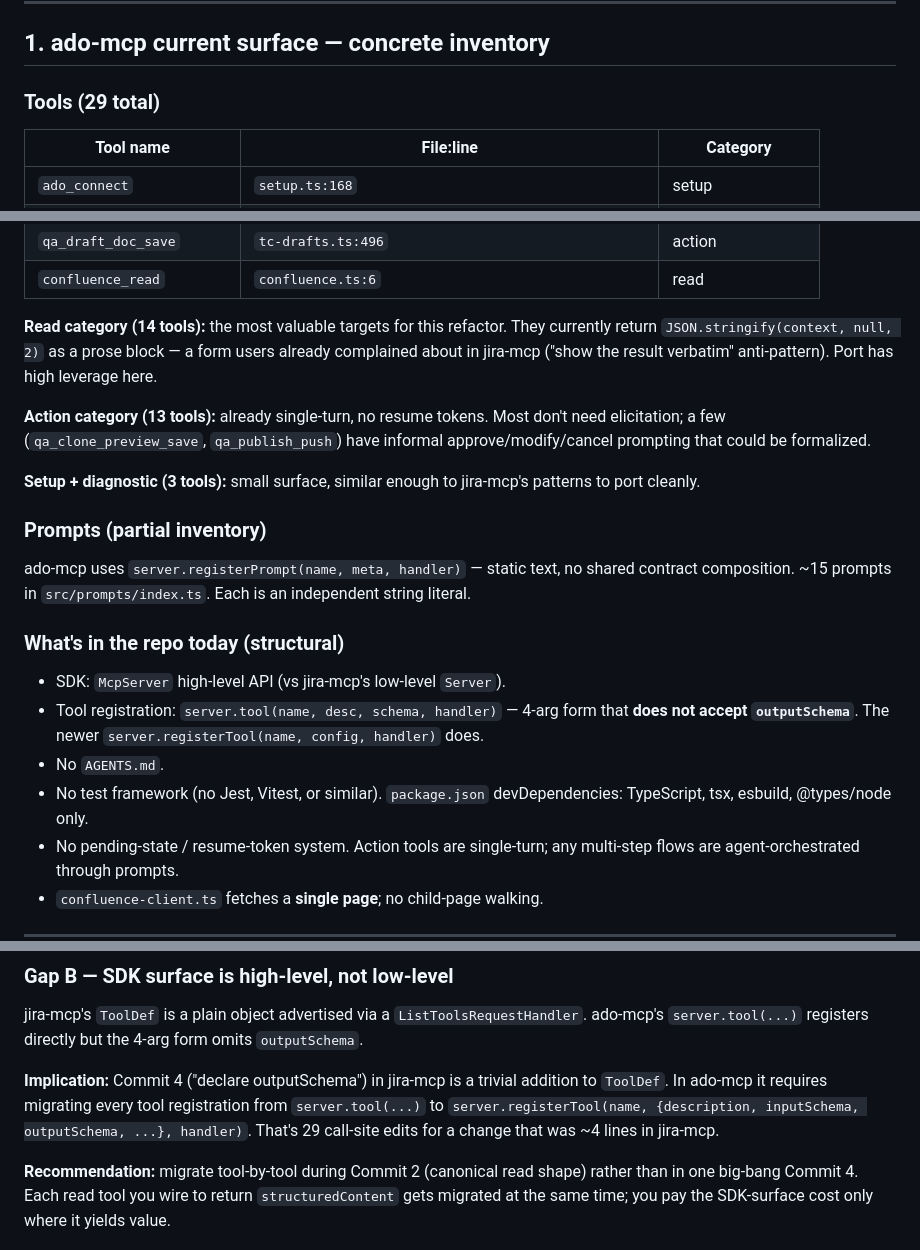
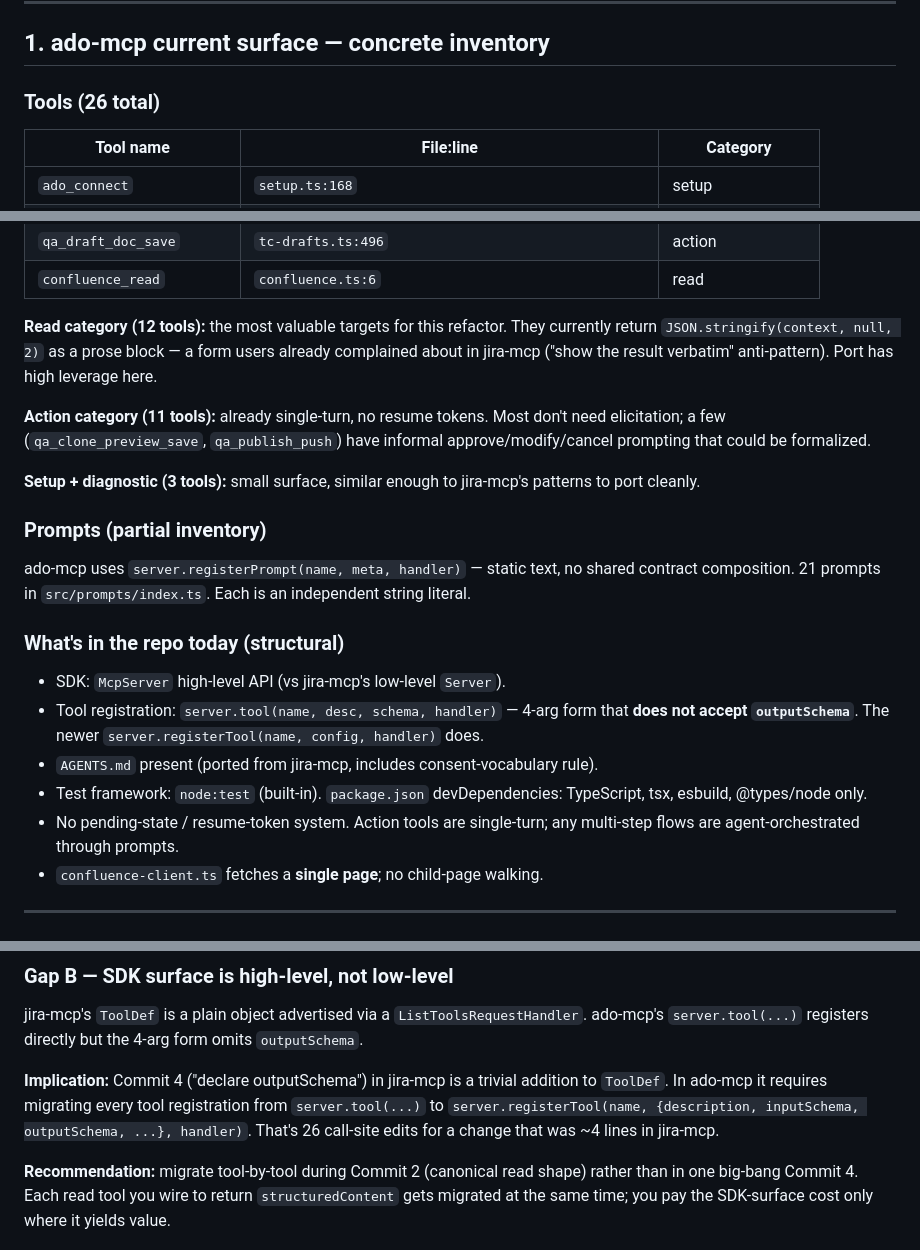
Before and after one commit to badgujar-kavita/ado-mcp-server, a Markdown page: docs/ado-mcp-port-proposal.md, 3 parts joined by grey strips. Rendered like a GitHub page.

Commit message:
Update port proposal: stale tool/prompt counts and structural notes
26 tools (was 29), 21 prompts (was ~15), AGENTS.md now present,
node:test framework in use.

Co-Authored-By: Claude Opus 4.7 <noreply@anthropic.com>

```diff
--- a/docs/ado-mcp-port-proposal.md
+++ b/docs/ado-mcp-port-proposal.md
@@ -46,7 +46,7 @@ in separate, small commits.
 
 ## 1. ado-mcp current surface — concrete inventory
 
-### Tools (29 total)
+### Tools (26 total)
 
 | Tool name | File:line | Category |
 |---|---|---|
@@ -78,13 +78,13 @@ in separate, small commits.
 | `qa_draft_doc_save` | `tc-drafts.ts:496` | action |
 | `confluence_read` | `confluence.ts:6` | read |
 
-**Read category (14 tools):** the most valuable targets for this
+**Read category (12 tools):** the most valuable targets for this
 refactor. They currently return `JSON.stringify(context, null, 2)`
 as a prose block — a form users already complained about in
 jira-mcp ("show the result verbatim" anti-pattern). Port has high
 leverage here.
 
-**Action category (13 tools):** already single-turn, no resume
+**Action category (11 tools):** already single-turn, no resume
 tokens. Most don't need elicitation; a few (`qa_clone_preview_save`,
 `qa_publish_push`) have informal approve/modify/cancel
 prompting that could be formalized.
@@ -95,7 +95,7 @@ to jira-mcp's patterns to port cleanly.
 ### Prompts (partial inventory)
 
 ado-mcp uses `server.registerPrompt(name, meta, handler)` — static
-text, no shared contract composition. ~15 prompts in
+text, no shared contract composition. 21 prompts in
 `src/prompts/index.ts`. Each is an independent string literal.
 
 ### What's in the repo today (structural)
@@ -104,8 +104,8 @@ text, no shared contract composition. ~15 prompts in
 - Tool registration: `server.tool(name, desc, schema, handler)` —
   4-arg form that **does not accept `outputSchema`**. The newer
   `server.registerTool(name, config, handler)` does.
-- No `AGENTS.md`.
-- No test framework (no Jest, Vitest, or similar). `package.json`
+- `AGENTS.md` present (ported from jira-mcp, includes consent-vocabulary rule).
+- Test framework: `node:test` (built-in). `package.json`
   devDependencies: TypeScript, tsx, esbuild, @types/node only.
 - No pending-state / resume-token system. Action tools are
   single-turn; any multi-step flows are agent-orchestrated through
@@ -151,7 +151,7 @@ directly but the 4-arg form omits `outputSchema`.
 a trivial addition to `ToolDef`. In ado-mcp it requires migrating
 every tool registration from `server.tool(...)` to
 `server.registerTool(name, {description, inputSchema, outputSchema,
-...}, handler)`. That's 29 call-site edits for a change that was
+...}, handler)`. That's 26 call-site edits for a change that was
 ~4 lines in jira-mcp.
 
 **Recommendation:** migrate tool-by-tool during Commit 2 (canonical
```
